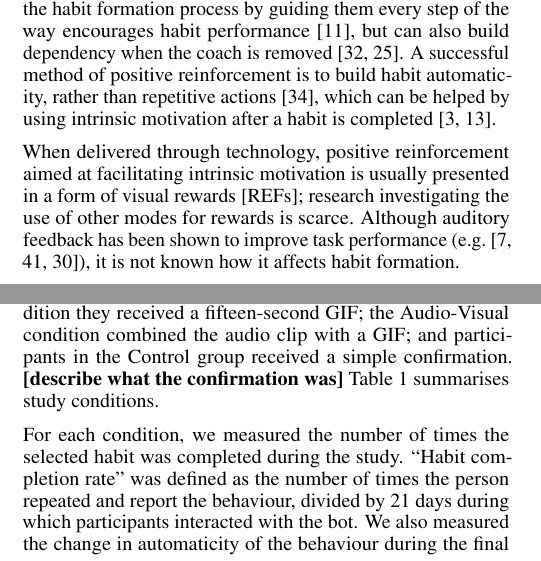
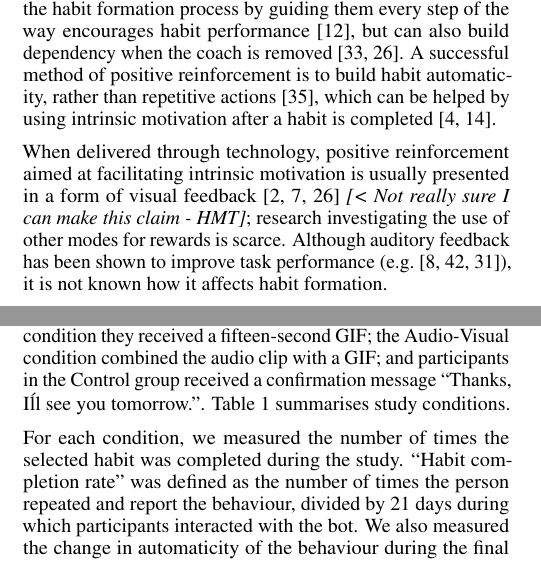
Before and after one commit to harrymt/harryshabits-chi, a LaTeX document (main.tex): two parts of the columns of pages 1 and 3 of 10, joined at a grey line, cut so that both start at the same text. Compiled offline with pdfLaTeX.

Commit message:
Evening Changes

```diff
--- a/main.tex
+++ b/main.tex
@@ -76,7 +76,7 @@ In recent years, designing technology to support habit formation has become an i
 % \emph{[We need to identify the gap in earlier paragraphs! KS]}
 Sending positive text messages to affirm behaviour is one type of a positive reinforcement that aims to motivate habit completion~\cite{chi_crowd_designed_motivation}. However, this may simply encourage repetitive actions rather than help to develop automaticity of behaviour that characterises habits~\cite{habits_as_automaticity_not_frequency_gardner}. Coaching a person throughout the habit formation process by guiding them every step of the way encourages habit performance~\cite{coaching_not_that_good}, but can also build dependency when the coach is removed~\cite{article_dont_kick_habit, article_realtime_feedback_improving_medication_taking}. A successful method of positive reinforcement is to build habit automaticity, rather than repetitive actions~\cite{article_beyond_self_tracking_designing_apps}, which can be helped by using intrinsic motivation after a habit is completed~\cite{article_a_self_efficacy, article_meta_analytic_review_intrinsic_motivation}.
 
-When delivered through technology, positive reinforcement aimed at facilitating intrinsic motivation is usually presented in a form of visual rewards [REFs]; research investigating the use of other modes for rewards is scarce. Although auditory feedback has been shown to improve task performance~(e.g.~\cite{burke2006comparing, vazquez2012auditory, chi_oussama_tap_the_shapetones}), it is not known how it affects habit formation.
+When delivered through technology, positive reinforcement aimed at facilitating intrinsic motivation is usually presented in a form of visual feedback~\cite{comparison_of_auditory_visual_feedback, visual_mode_better, article_realtime_feedback_improving_medication_taking} \emph{[< Not really sure I can make this claim - HMT]}; research investigating the use of other modes for rewards is scarce. Although auditory feedback has been shown to improve task performance~(e.g.~\cite{burke2006comparing, vazquez2012auditory, chi_oussama_tap_the_shapetones}), it is not known how it affects habit formation.
 
 % The type of intrinsic reward for habit formation has had little research improves motivation to complete a habit, even when the reward is removed~\cite{article_meta_analytic_review_intrinsic_motivation}.
 
@@ -147,11 +147,7 @@ For the purpose of the study, we developed a chatbot that was used to deliver po
 Participants were recruited on social networks. They were 18-63 years old (mean age=26.7 years old, SD=10), 35 (58\%) were men, 15 (25\%) were women, and ten (17\%) chose not to disclose their gender; 18 (30\%) were university students. As their habit of choice, 15 participants selected meditation, 14 selected stretching, 13 selected press ups, six selected reading, five selected writing and seven selected the plank. In terms of interactions with the bot, 25 participants used a web browser, 18 used iOS devices, 12 used Android and five used other mobile devices to interact with the bot.
 
 \subsubsection{Design}
-Participants were randomly assigned to one of four conditions: Audio, Visual, Audio-Visual and the Control group. Each condition differed by the type of positive reinforcement it provided after participants reported completion of their daily habit: participants in the Audio condition received a 15-second audio clip as a reward for completing their habit; in the Visual condition they received a fifteen-second GIF; the Audio-Visual condition combined the audio clip with a GIF; and participants in the Control group received a simple confirmation.
-%
-\textbf{[describe what the confirmation was]}
-%
-Table 1 summarises study conditions.
+Participants were randomly assigned to one of four conditions: Audio, Visual, Audio-Visual and the Control group. Each condition differed by the type of positive reinforcement it provided after participants reported completion of their daily habit: participants in the Audio condition received a 15-second audio clip as a reward for completing their habit; in the Visual condition they received a fifteen-second GIF; the Audio-Visual condition combined the audio clip with a GIF; and participants in the Control group received a confirmation message ``Thanks, I\'ll see you tomorrow.''. Table 1 summarises study conditions.
 
 For each condition, we measured the number of times the selected habit was completed during the study. ``Habit completion rate'' was defined as the number of times the person repeated and report the behaviour, divided by 21 days during which participants interacted with the bot. We also measured the change in automaticity of the behaviour during the final weeks, to assess habit strength.
 
```
Also changed, not shown: main.tex (2 more changed lines).
